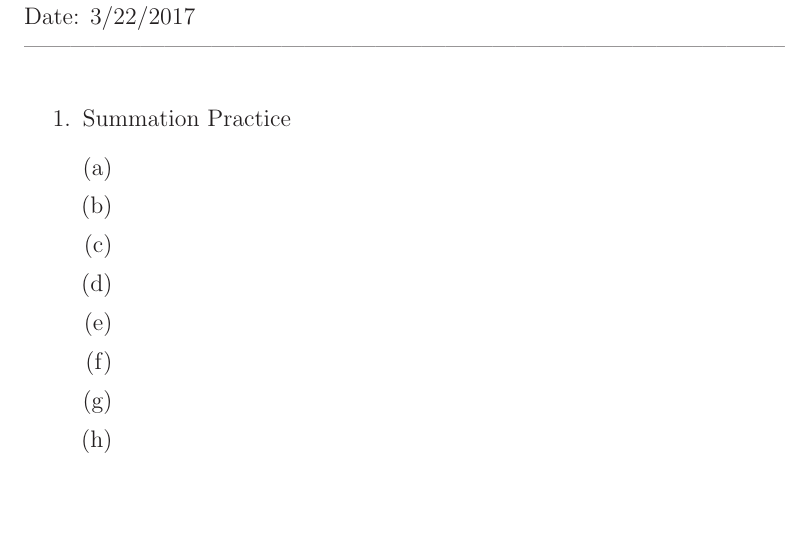
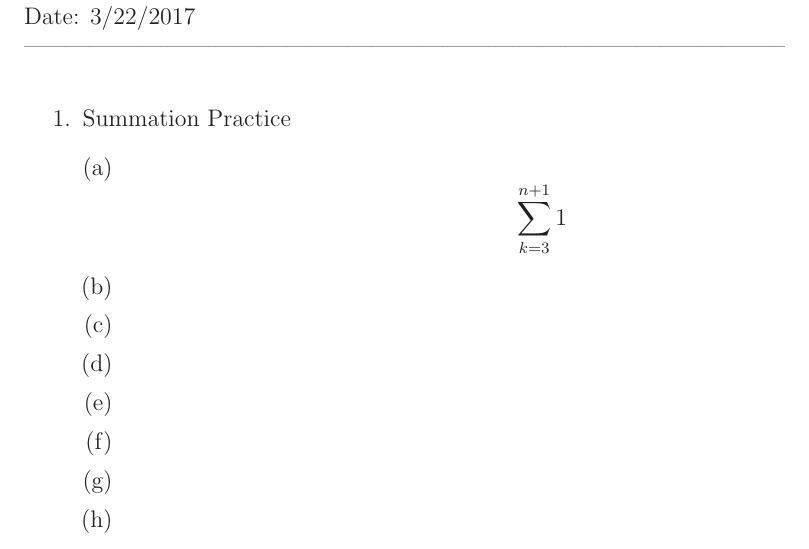
Before and after one commit to MitchGaines/CS2223, a LaTeX document (hwk1/hwk1.tex): part of the page, cut so that both start at the same text, the shorter picture padded with empty space. Compiled offline with LaTeX, dvips and Ghostscript.

Commit message:
first problem added

```diff
--- a/hwk1/hwk1.tex
+++ b/hwk1/hwk1.tex
@@ -44,7 +44,7 @@ Date: 3/22/2017\\ --------------------------------------------------------------
 \begin {enumerate}
 \item Summation Practice
 				\begin {enumerate}[(a)]
-					\item %a
+\item $$\sum_{k=3}^{n+1} 1$   %a
 					\item %b
 					\item %c
 					\item %d
```
Also changed, not shown: hwk1/hwk1.pdf, 2 other files.
